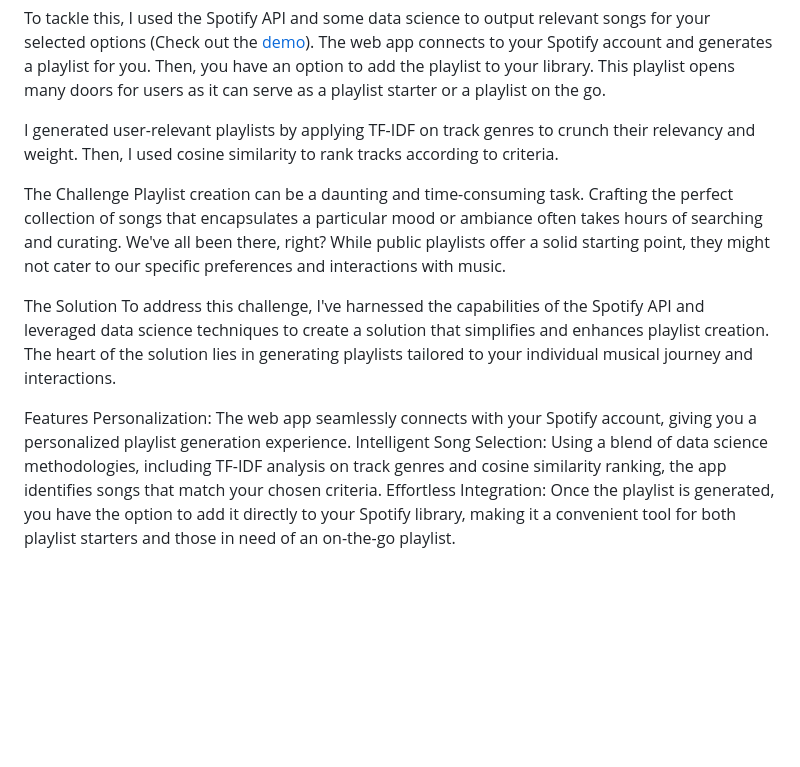
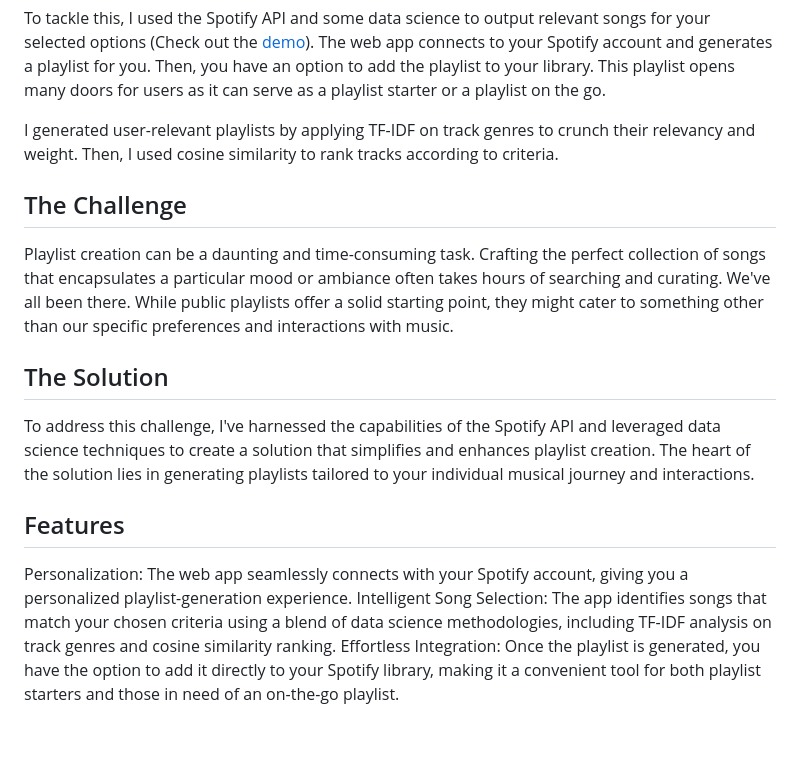
Before and after one commit to yameguchi/simplify, a Markdown page: README.md, the part around the change. Rendered like a GitHub page; blank space fills up the shorter version.

```diff
--- a/README.md
+++ b/README.md
@@ -25,15 +25,15 @@ To tackle this, I used the Spotify API and some data science to output relevant
 I generated user-relevant playlists by applying TF-IDF on track genres to crunch their relevancy and weight. Then, I used cosine similarity to rank tracks according to criteria.
 
 
-The Challenge
-Playlist creation can be a daunting and time-consuming task. Crafting the perfect collection of songs that encapsulates a particular mood or ambiance often takes hours of searching and curating. We've all been there, right? While public playlists offer a solid starting point, they might not cater to our specific preferences and interactions with music.
+## The Challenge
+Playlist creation can be a daunting and time-consuming task. Crafting the perfect collection of songs that encapsulates a particular mood or ambiance often takes hours of searching and curating. We've all been there. While public playlists offer a solid starting point, they might cater to something other than our specific preferences and interactions with music.
 
-The Solution
+## The Solution
 To address this challenge, I've harnessed the capabilities of the Spotify API and leveraged data science techniques to create a solution that simplifies and enhances playlist creation. The heart of the solution lies in generating playlists tailored to your individual musical journey and interactions.
 
-Features
-Personalization: The web app seamlessly connects with your Spotify account, giving you a personalized playlist generation experience.
-Intelligent Song Selection: Using a blend of data science methodologies, including TF-IDF analysis on track genres and cosine similarity ranking, the app identifies songs that match your chosen criteria.
+## Features
+Personalization: The web app seamlessly connects with your Spotify account, giving you a personalized playlist-generation experience.
+Intelligent Song Selection: The app identifies songs that match your chosen criteria using a blend of data science methodologies, including TF-IDF analysis on track genres and cosine similarity ranking.
 Effortless Integration: Once the playlist is generated, you have the option to add it directly to your Spotify library, making it a convenient tool for both playlist starters and those in need of an on-the-go playlist.
 
 <br>
```
